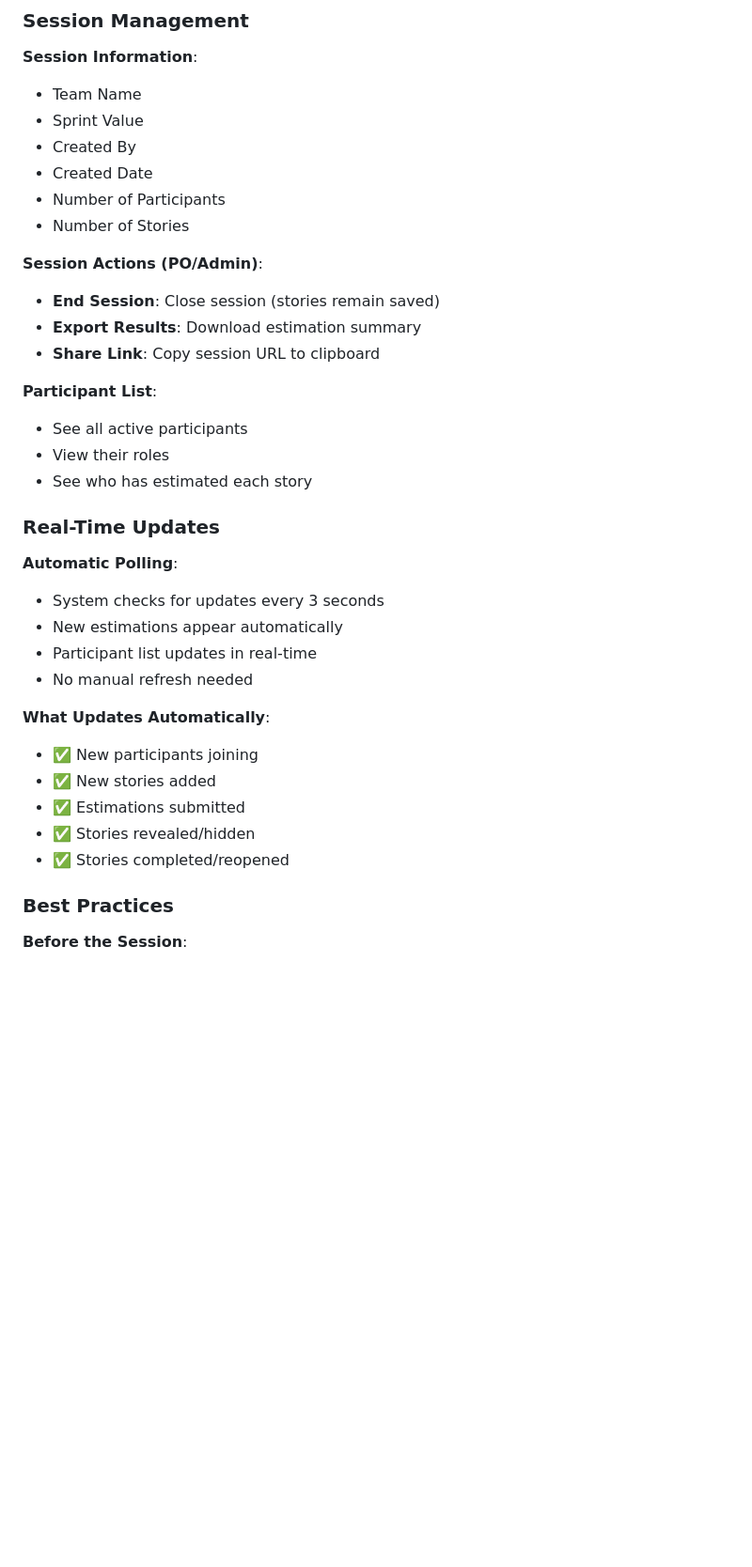
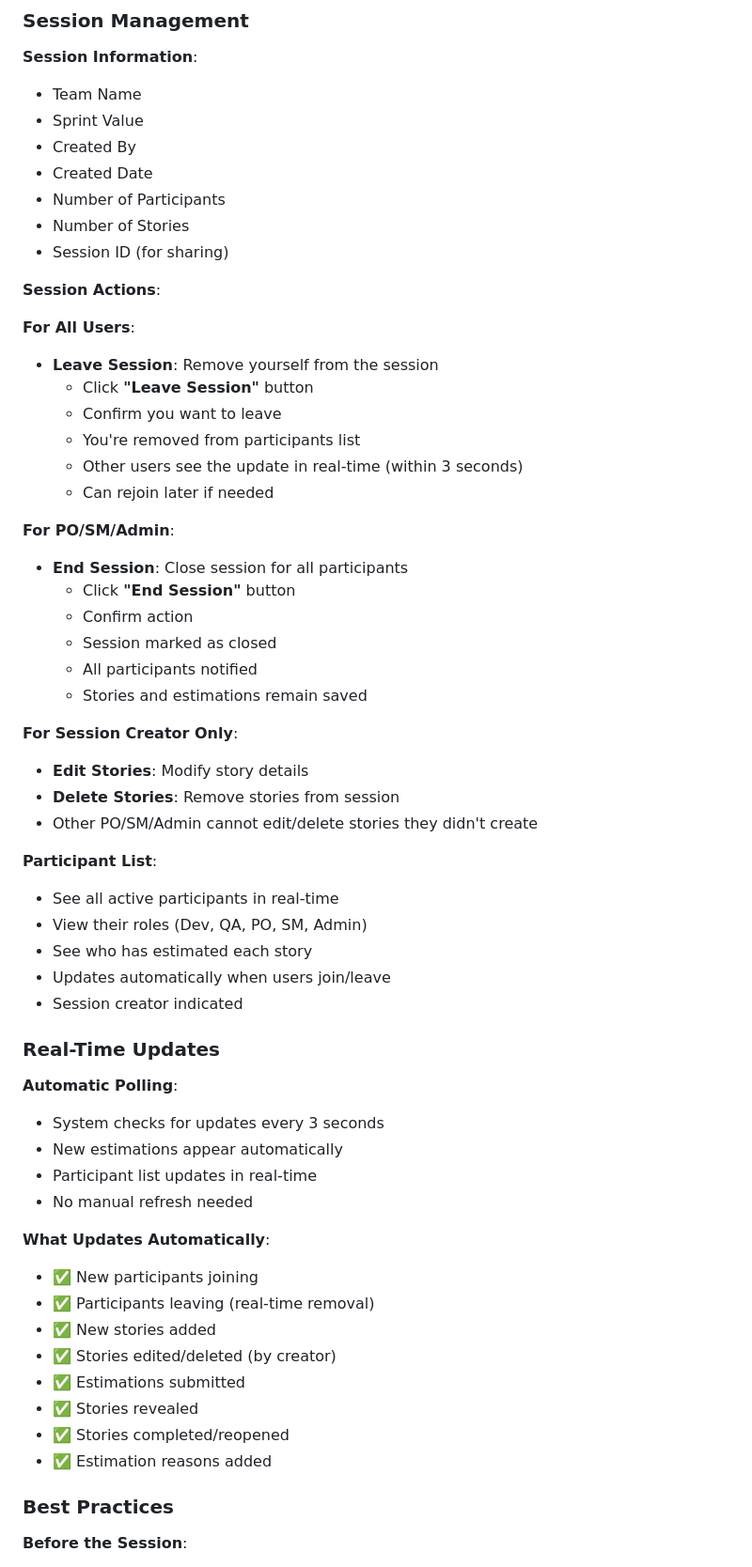
Before and after one commit to gdbansal/carelonrx-roadmap, a Markdown page: frontend/assets/CarelonRx-Roadmap-User-Guide.md, the part around one of its changes. Shown at 94% size. Rendered like a GitHub page; blank space fills up the shorter version.

```diff
--- a/frontend/assets/CarelonRx-Roadmap-User-Guide.md
+++ b/frontend/assets/CarelonRx-Roadmap-User-Guide.md
@@ -845,16 +860,37 @@ https://carelonrx-roadmap1.onrender.com/story-estimations.html?session=session_X
 - Created Date
 - Number of Participants
 - Number of Stories
+- Session ID (for sharing)
 
-**Session Actions (PO/Admin)**:
-- **End Session**: Close session (stories remain saved)
-- **Export Results**: Download estimation summary
-- **Share Link**: Copy session URL to clipboard
+**Session Actions**:
+
+**For All Users**:
+- **Leave Session**: Remove yourself from the session
+  - Click **"Leave Session"** button
+  - Confirm you want to leave
+  - You're removed from participants list
+  - Other users see the update in real-time (within 3 seconds)
+  - Can rejoin later if needed
+
+**For PO/SM/Admin**:
+- **End Session**: Close session for all participants
+  - Click **"End Session"** button
+  - Confirm action
+  - Session marked as closed
+  - All participants notified
+  - Stories and estimations remain saved
+
+**For Session Creator Only**:
+- **Edit Stories**: Modify story details
+- **Delete Stories**: Remove stories from session
+- Other PO/SM/Admin cannot edit/delete stories they didn't create
 
 **Participant List**:
-- See all active participants
-- View their roles
+- See all active participants in real-time
+- View their roles (Dev, QA, PO, SM, Admin)
 - See who has estimated each story
+- Updates automatically when users join/leave
+- Session creator indicated
 
 ### Real-Time Updates
 
@@ -866,10 +902,13 @@ https://carelonrx-roadmap1.onrender.com/story-estimations.html?session=session_X
 
 **What Updates Automatically**:
 - ✅ New participants joining
+- ✅ Participants leaving (real-time removal)
 - ✅ New stories added
+- ✅ Stories edited/deleted (by creator)
 - ✅ Estimations submitted
-- ✅ Stories revealed/hidden
+- ✅ Stories revealed
 - ✅ Stories completed/reopened
+- ✅ Estimation reasons added
 
 ### Best Practices
 
```
Also changed, not shown: other parts of frontend/assets/CarelonRx-Roadmap-User-Guide.md (+90 -26 lines).
